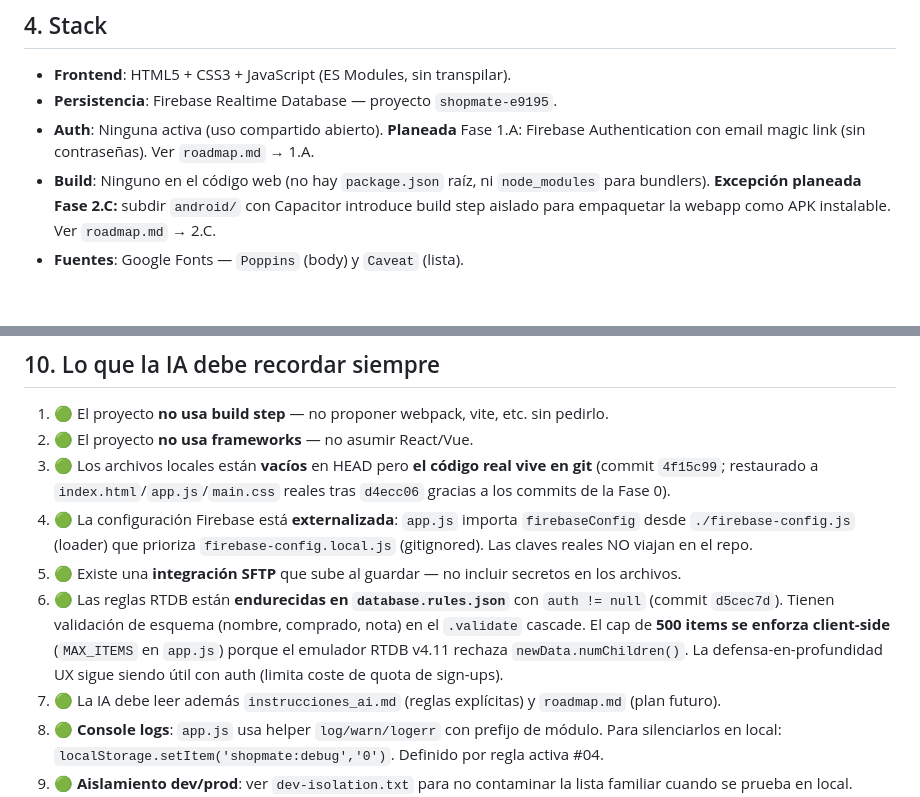
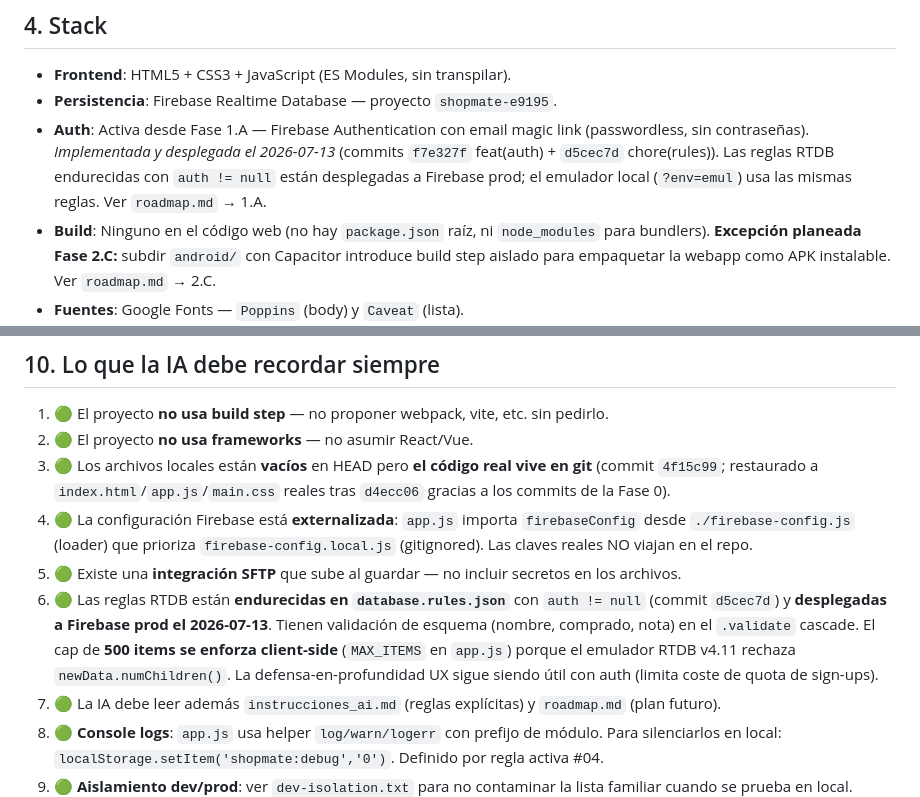
Before and after one commit to Dvix-dev/ShopMate, a Markdown page: contexto.md, 2 parts joined by grey strips. Rendered like a GitHub page; blank space fills up the shorter version.

```diff
--- a/contexto.md
+++ b/contexto.md
@@ -46,7 +46,7 @@ ShopMate/
 
 - **Frontend**: HTML5 + CSS3 + JavaScript (ES Modules, sin transpilar).
 - **Persistencia**: Firebase Realtime Database — proyecto `shopmate-e9195`.
-- **Auth**: Ninguna activa (uso compartido abierto). **Planeada** Fase 1.A: Firebase Authentication con email magic link (sin contraseñas). Ver `roadmap.md` → 1.A.
+- **Auth**: Activa desde Fase 1.A — Firebase Authentication con email magic link (passwordless, sin contraseñas). _Implementada y desplegada el 2026-07-13_ (commits `f7e327f` feat(auth) + `d5cec7d` chore(rules)). Las reglas RTDB endurecidas con `auth != null` están desplegadas a Firebase prod; el emulador local (`?env=emul`) usa las mismas reglas. Ver `roadmap.md` → 1.A.
 - **Build**: Ninguno en el código web (no hay `package.json` raíz, ni `node_modules` para bundlers). **Excepción planeada Fase 2.C:** subdir `android/` con Capacitor introduce build step aislado para empaquetar la webapp como APK instalable. Ver `roadmap.md` → 2.C.
 - **Fuentes**: Google Fonts — `Poppins` (body) y `Caveat` (lista).
 - **Despliegue**: extensión VS Code SFTP (.vscode/sftp.json), auto-upload al guardar.
@@ -153,7 +153,7 @@ Restauración recomendada: `git checkout 4f15c99 -- app.js main.css list.html`.
 3. 🟢 Los archivos locales están **vacíos** en HEAD pero **el código real vive en git** (commit `4f15c99`; restaurado a `index.html`/`app.js`/`main.css` reales tras `d4ecc06` gracias a los commits de la Fase 0).
 4. 🟢 La configuración Firebase está **externalizada**: `app.js` importa `firebaseConfig` desde `./firebase-config.js` (loader) que prioriza `firebase-config.local.js` (gitignored). Las claves reales NO viajan en el repo.
 5. 🟢 Existe una **integración SFTP** que sube al guardar — no incluir secretos en los archivos.
-6. 🟢 Las reglas RTDB están **endurecidas en `database.rules.json`** con `auth != null` (commit `d5cec7d`). Tienen validación de esquema (nombre, comprado, nota) en el `.validate` cascade. El cap de **500 items se enforza client-side** (`MAX_ITEMS` en `app.js`) porque el emulador RTDB v4.11 rechaza `newData.numChildren()`. La defensa-en-profundidad UX sigue siendo útil con auth (limita coste de quota de sign-ups).
+6. 🟢 Las reglas RTDB están **endurecidas en `database.rules.json`** con `auth != null` (commit `d5cec7d`) y **desplegadas a Firebase prod el 2026-07-13**. Tienen validación de esquema (nombre, comprado, nota) en el `.validate` cascade. El cap de **500 items se enforza client-side** (`MAX_ITEMS` en `app.js`) porque el emulador RTDB v4.11 rechaza `newData.numChildren()`. La defensa-en-profundidad UX sigue siendo útil con auth (limita coste de quota de sign-ups).
 7. 🟢 La IA debe leer además `instrucciones_ai.md` (reglas explícitas) y `roadmap.md` (plan futuro).
 8. 🟢 **Console logs**: `app.js` usa helper `log/warn/logerr` con prefijo de módulo. Para silenciarlos en local: `localStorage.setItem('shopmate:debug','0')`. Definido por regla activa #04.
 9. 🟢 **Aislamiento dev/prod**: ver `dev-isolation.txt` para no contaminar la lista familiar cuando se prueba en local.
```
Also changed, not shown: README.md (+4 -4 lines), roadmap.md (+7 -19 lines).
